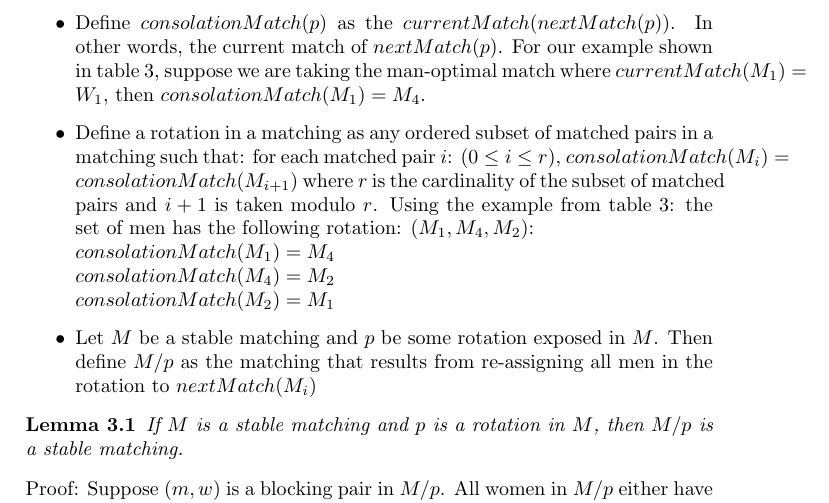
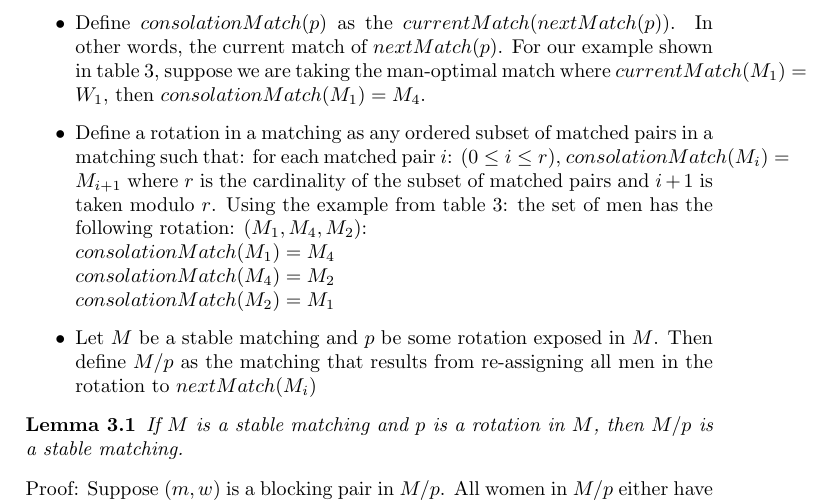
Before and after one commit to JoshMusick/social_computing_term_proj, a LaTeX paper (report/main.tex): part of page 5 of 7, cut so that both start at the same text. Compiled offline with pdfLaTeX.

Commit message:
Correct error in the definition of a rotation

```diff
--- a/report/main.tex
+++ b/report/main.tex
@@ -135,7 +135,7 @@ To explain this approach, let's define some functions which can be applied to an
     \item Define $currentMatch(p)$ to be the current match for person $p$
     \item Define $nextMatch(p)$ as follows: the first person in the preference list for person $p$, who prefers $p$ over their current partner. Necessarily, $nextMatch(p)$ must follow $currentMatch(p)$ in $p$'s preference list, otherwise the matching would not be stable. Of course, it is also possible that $nextMatch(p)$ does not exist. This is the case for any person matched with their pessimal match. As an example, looking at the problem set shown in table 3, we can use the reduced preference list to identify $nextMatch(p)$.  For the man-optimal matching, $currentMatch(M_2) = W_3$, and $nextMatch(M_2) = W_1$.
     \item Define $consolationMatch(p)$ as the $currentMatch(nextMatch(p))$. In other words, the current match of $nextMatch(p)$. For our example shown in table 3, suppose we are taking the man-optimal match where $currentMatch(M_1) = W_1$, then $consolationMatch(M_1) = M_4$.
-    \item Define a rotation in a matching as any ordered subset of matched pairs in a matching such that: for each matched pair $i$: ($0 \leq i \leq r)$, $consolationMatch(M_i) = consolationMatch (M_{i+1})$ where $r$ is the cardinality of the subset of matched pairs and $i+1$ is taken modulo $r$. Using the example from table 3: the set of men has the following rotation: ($M_1, M_4, M_2$): \\
+    \item Define a rotation in a matching as any ordered subset of matched pairs in a matching such that: for each matched pair $i$: ($0 \leq i \leq r)$, $consolationMatch(M_i) = M_{i+1}$ where $r$ is the cardinality of the subset of matched pairs and $i+1$ is taken modulo $r$. Using the example from table 3: the set of men has the following rotation: ($M_1, M_4, M_2$): \\
     $consolationMatch(M_1) = M_4$ \\
     $consolationMatch(M_4) = M_2$ \\
     $consolationMatch(M_2) = M_1$
```
